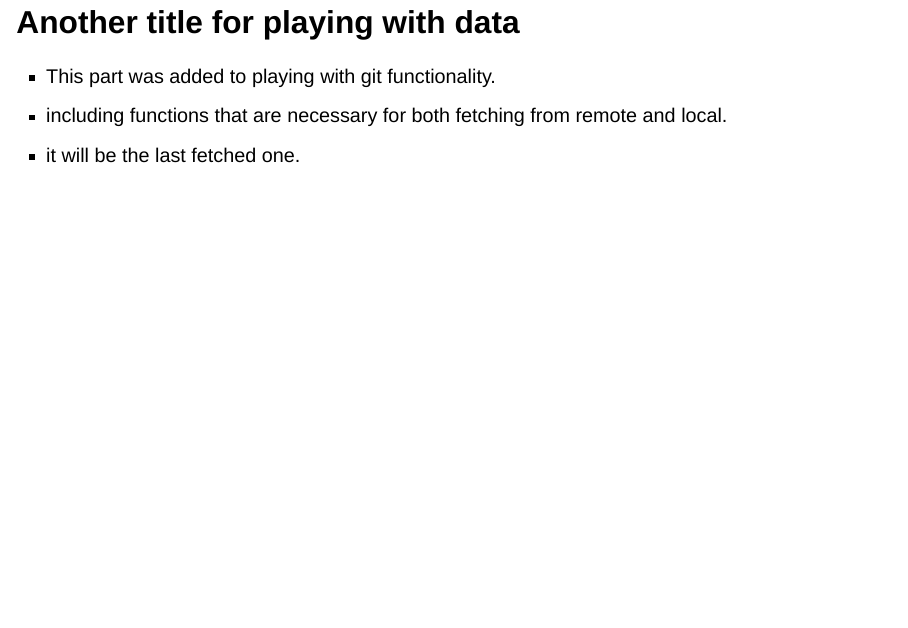
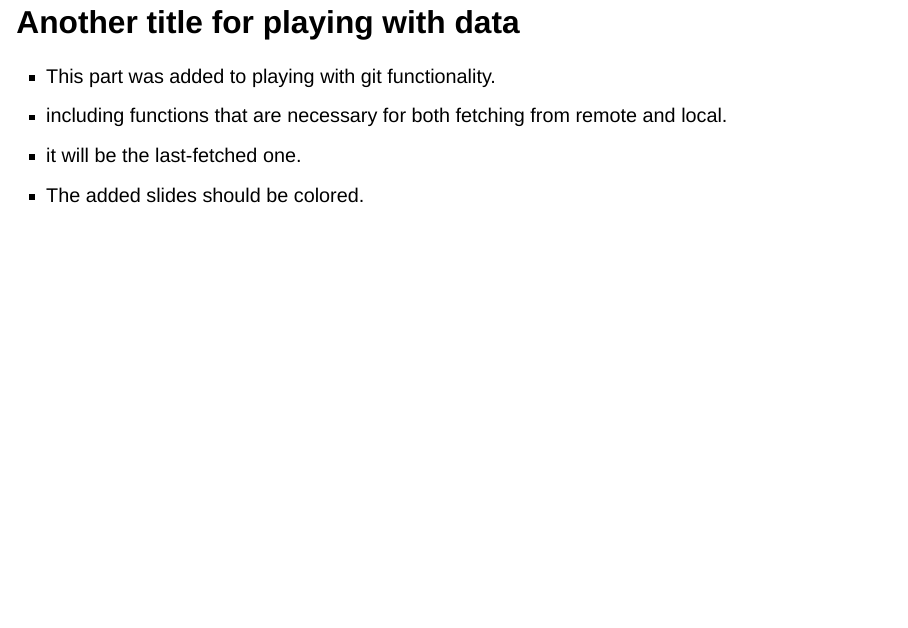
Before and after one commit to Hashi-900/Hashiexperiment, a Quarto document (slides.qmd): page 11 of 13. Rendered offline with R 4.5, knitr and Pandoc in place of Quarto, with nearby package versions; drawn as Slidy slides in place of the format the file asks for; some code elsewhere in the file could not run offline.

Commit message:
More detials were added to the new slides.

```diff
--- a/slides.qmd
+++ b/slides.qmd
@@ -102,7 +102,8 @@ head(mpg)
 
 - This part was added to playing with git functionality.
 - including functions that are necessary for both fetching from remote and local.
-- it will be the last fetched one.
+- it will be the last-fetched one.
+- The added slides should be colored.
 
 
 
```
